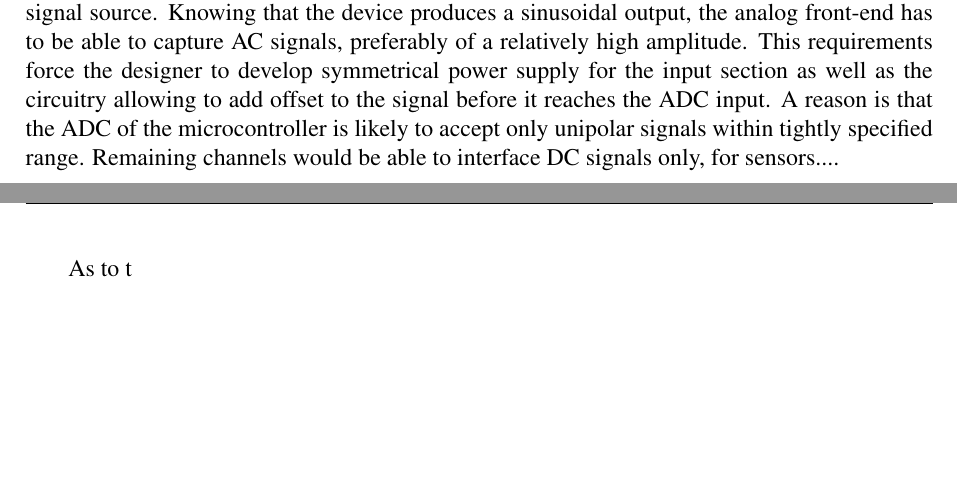
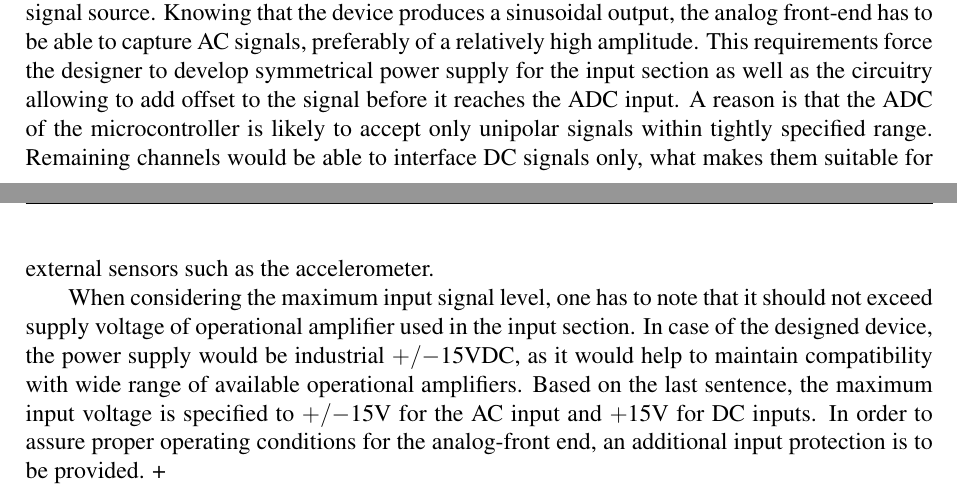
Before and after one commit to ijankiewicz/Thesis, a LaTeX document (Notes.tex): two parts of pages 7 and 8 of 9, joined at a grey line, cut so that both start at the same text, the shorter picture padded with empty space. Compiled offline with pdfLaTeX.

Commit message:
Next commit

```diff
--- a/Notes.tex
+++ b/Notes.tex
@@ -230,11 +230,11 @@ Of course, this sampling rate only allows to reproduce an incoming signal (sinus
 It is likely that the microcontroller used in the data logger would use some kind of a serial communication protocol. Assuming that more than one signal is recorded at the time and the baud rate is fixed at the same level, the maximum input signal frequency would be divided by the number of active channels. For example, for 2 channel measurement, the maximum input signal frequency is 250Hz and so on.
 \par
 
-One of the previous paragraphs mentioned the piezoelectric harvester as the main input signal source. Knowing that the device produces a sinusoidal output, the analog front-end has to be able to capture AC signals, preferably of a relatively high amplitude. This requirements force the designer to develop symmetrical power supply for the input section as well as the circuitry allowing to add offset to the signal before it reaches the ADC input. A reason is that the ADC of the microcontroller is likely to accept only unipolar signals within tightly specified range. Remaining channels would be able to interface DC signals only, for sensors....
+One of the previous paragraphs mentioned the piezoelectric harvester as the main input signal source. Knowing that the device produces a sinusoidal output, the analog front-end has to be able to capture AC signals, preferably of a relatively high amplitude. This requirements force the designer to develop symmetrical power supply for the input section as well as the circuitry allowing to add offset to the signal before it reaches the ADC input. A reason is that the ADC of the microcontroller is likely to accept only unipolar signals within tightly specified range. Remaining channels would be able to interface DC signals only, what makes them suitable for external sensors such as the accelerometer.
 \par
 
-As to t
-
+When considering the maximum input signal level, one has to note that it should not exceed supply voltage of operational amplifier used in the input section. In case of the designed device, the power supply would be industrial $+/-$15VDC, as it would help to maintain compatibility with wide range of available operational amplifiers. Based on the last sentence, the maximum input voltage is specified to $+/-$15V for the AC input and $+$15V for DC inputs. In order to assure proper operating conditions for the analog-front end, an additional input protection is to be provided.
++
 \newpage
 
 \bibliography{bibliography}
```
Also changed, not shown: Notes.pdf, 2 other files.
